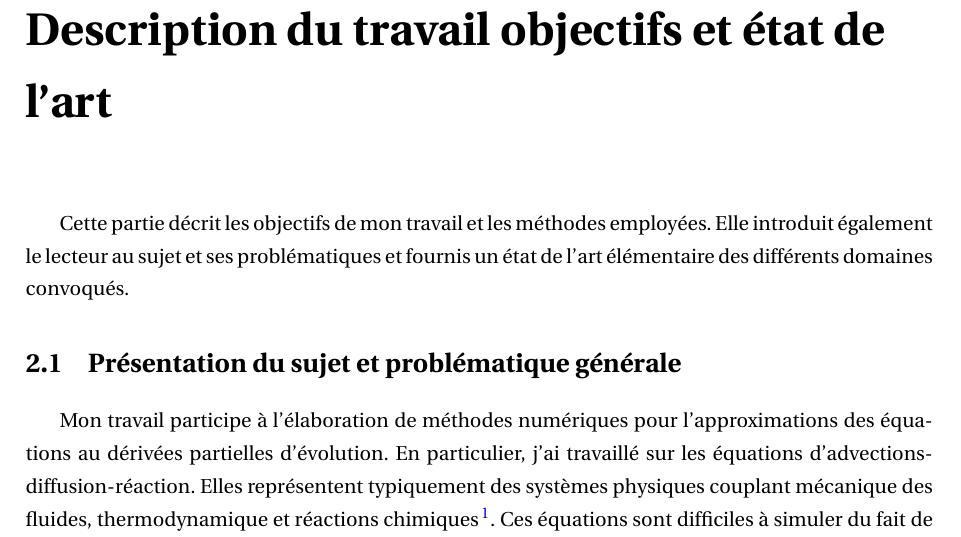
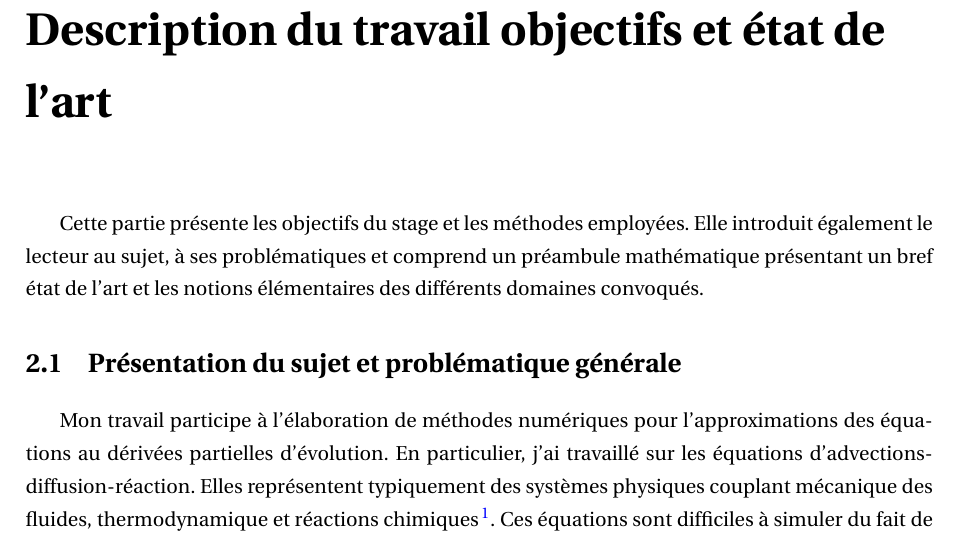
Before and after one commit to Ocelot-Pale/rapport_PFE, a LaTeX thesis (main.tex, which reads chapitres/3_travail/0_intro.tex): part of page 12 of 42, cut so that both start at the same text. Compiled offline with pdfLaTeX.

Commit message:
révision -> travail et obj - intro

```diff
--- a/chapitres/3_travail/0_intro.tex
+++ b/chapitres/3_travail/0_intro.tex
@@ -1,2 +1,3 @@
-Cette partie décrit les objectifs de mon travail et les méthodes employées.
-Elle introduit également le lecteur au sujet et ses problématiques et fournis un état de l'art élémentaire des différents domaines convoqués.
+Cette partie présente les objectifs du stage et les méthodes employées.
+Elle introduit également le lecteur au sujet, à ses problématiques et comprend un préambule mathématique
+présentant un bref état de l'art et les notions élémentaires des différents domaines convoqués.
```
Also changed, not shown: main.pdf.
